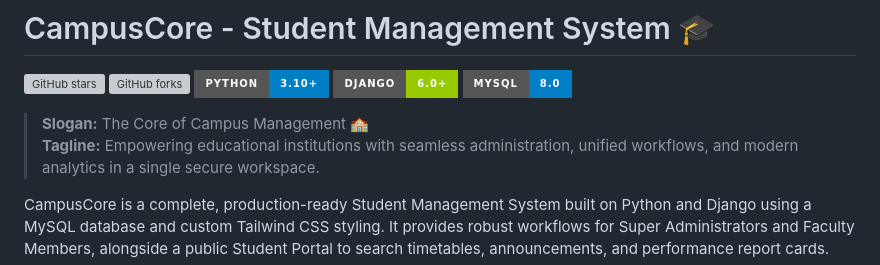
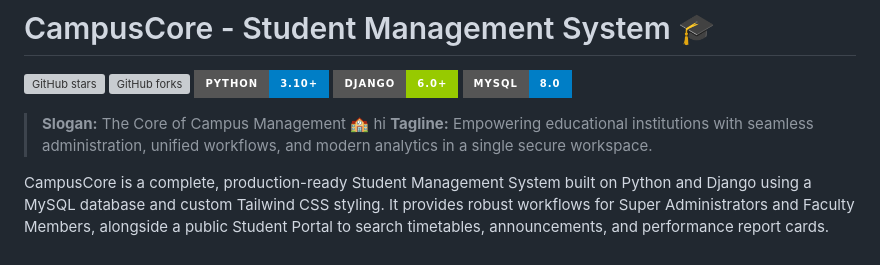
Before and after one commit to PankajjPatel/Campus-Core, a Markdown page: README.md, the part around the change. Rendered like a GitHub page; badges without logos; grey boxes are pictures that could not be loaded.

Commit message:
Modify slogan in README.md
Updated slogan in README.md to include 'hi'.

```diff
--- a/README.md
+++ b/README.md
@@ -6,7 +6,7 @@
 [![Django](https://img.shields.io/badge/Django-6.0%2B-green?style=for-the-badge&logo=django)](https://djangoproject.com)
 [![MySQL](https://img.shields.io/badge/MySQL-8.0-blue?style=for-the-badge&logo=mysql)](https://mysql.com)
 
-> **Slogan:** The Core of Campus Management 🏫
+> **Slogan:** The Core of Campus Management 🏫  hi
 > **Tagline:** Empowering educational institutions with seamless administration, unified workflows, and modern analytics in a single secure workspace.
 
 CampusCore is a complete, production-ready Student Management System built on Python and Django using a MySQL database and custom Tailwind CSS styling. It provides robust workflows for Super Administrators and Faculty Members, alongside a public Student Portal to search timetables, announcements, and performance report cards.
```
